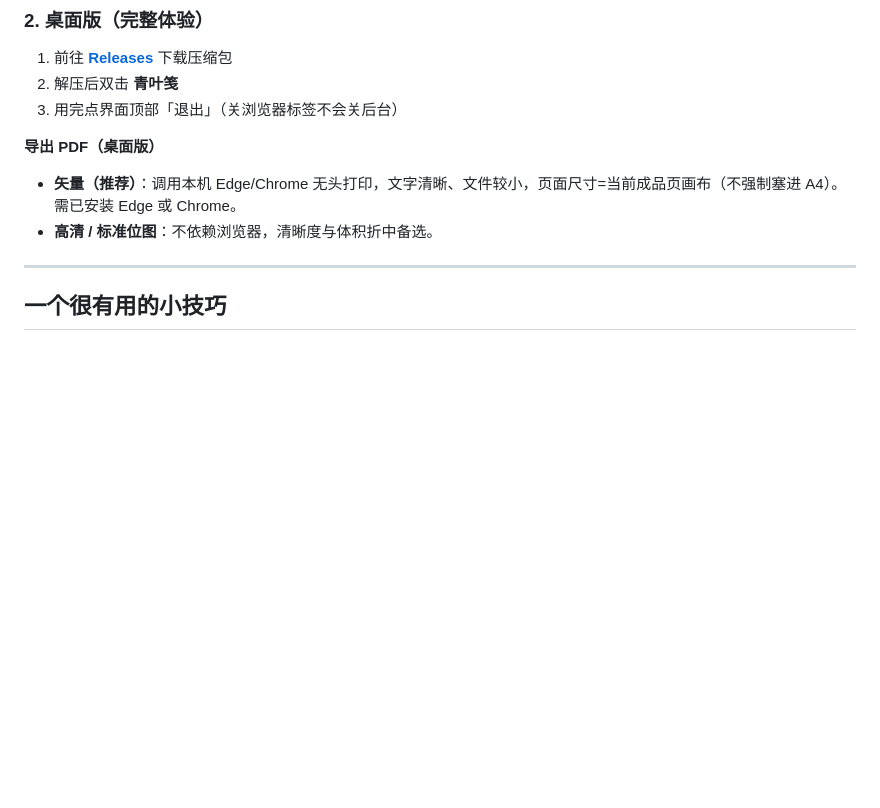
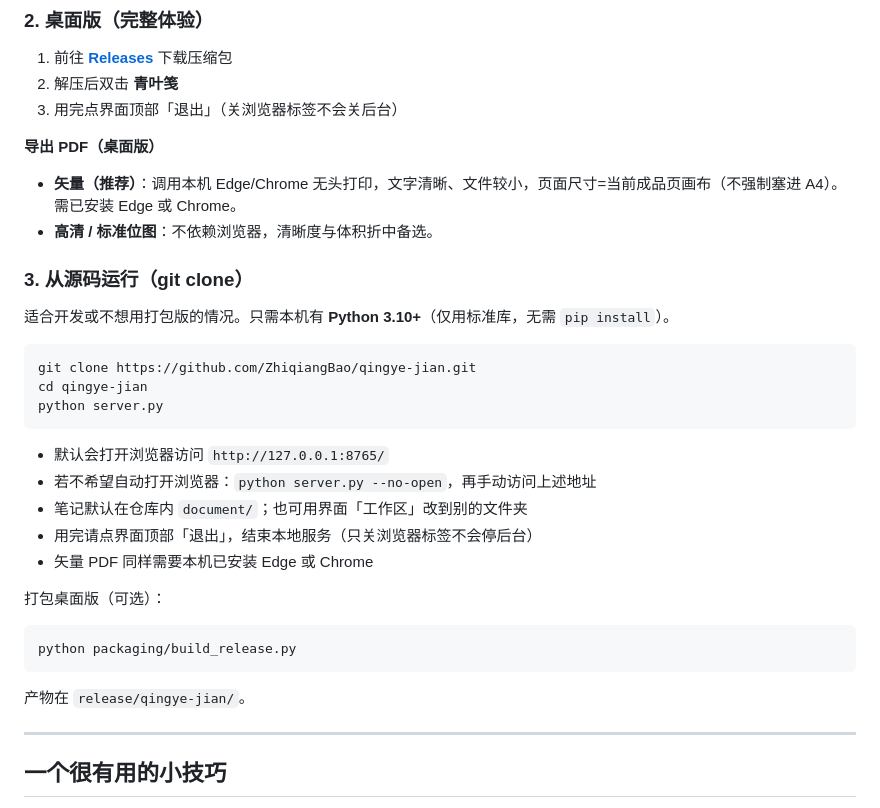
Before and after one commit to ZhiqiangBao/qingye-jian, a Markdown page: README.md, the part around the change. Rendered like a GitHub page; blank space fills up the shorter version.

Commit message:
Document source-run steps after git clone in README.
Cover python server.py startup, --no-open, and optional release build.

````diff
--- a/README.md
+++ b/README.md
@@ -85,6 +85,30 @@
 - **矢量（推荐）**：调用本机 Edge/Chrome 无头打印，文字清晰、文件较小，页面尺寸=当前成品页画布（不强制塞进 A4）。需已安装 Edge 或 Chrome。
 - **高清 / 标准位图**：不依赖浏览器，清晰度与体积折中备选。
 
+### 3. 从源码运行（git clone）
+
+适合开发或不想用打包版的情况。只需本机有 **Python 3.10+**（仅用标准库，无需 `pip install`）。
+
+```bash
+git clone https://github.com/ZhiqiangBao/qingye-jian.git
+cd qingye-jian
+python server.py
+```
+
+- 默认会打开浏览器访问 `http://127.0.0.1:8765/`
+- 若不希望自动打开浏览器：`python server.py --no-open`，再手动访问上述地址
+- 笔记默认在仓库内 `document/`；也可用界面「工作区」改到别的文件夹
+- 用完请点界面顶部「退出」，结束本地服务（只关浏览器标签不会停后台）
+- 矢量 PDF 同样需要本机已安装 Edge 或 Chrome
+
+打包桌面版（可选）：
+
+```bash
+python packaging/build_release.py
+```
+
+产物在 `release/qingye-jian/`。
+
 ---
 
 ## 一个很有用的小技巧
````
